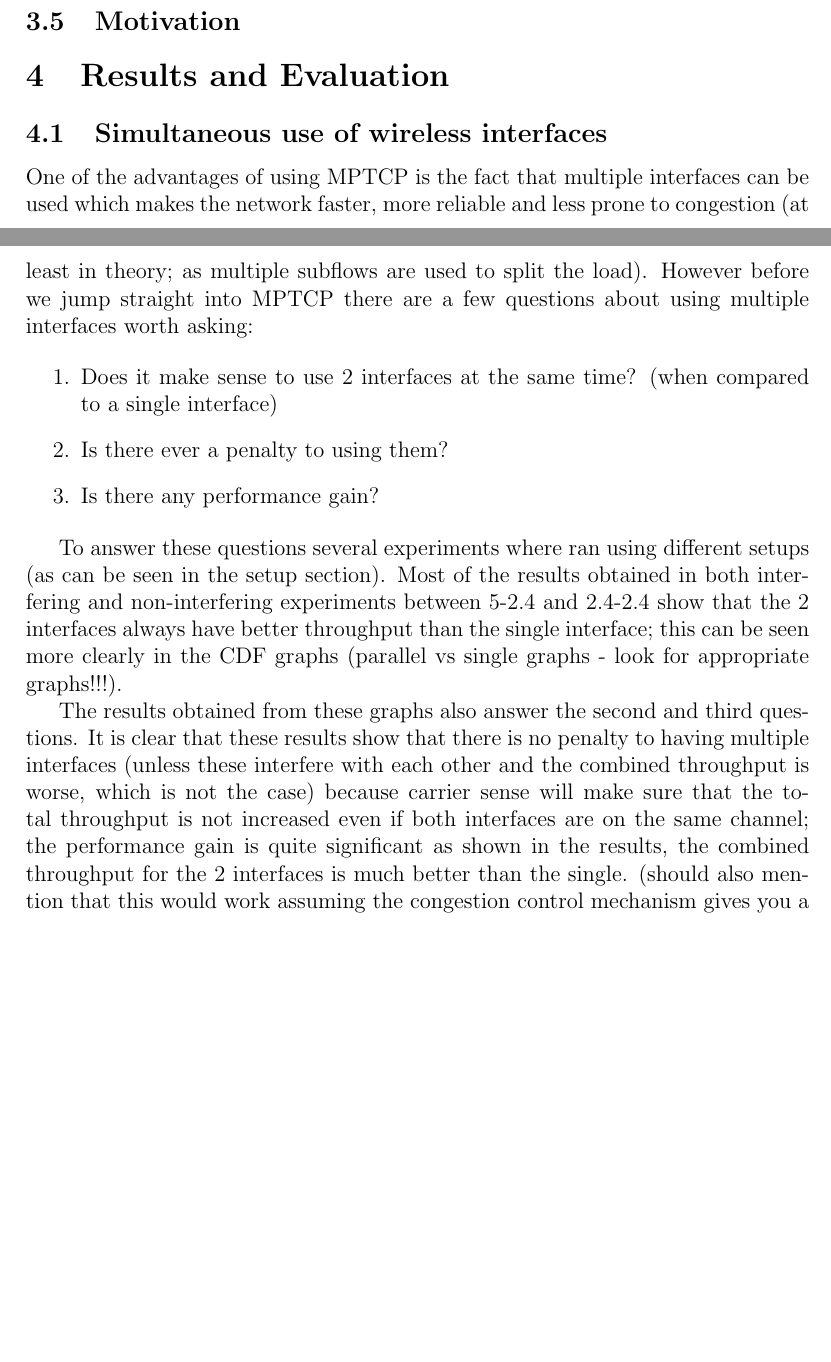
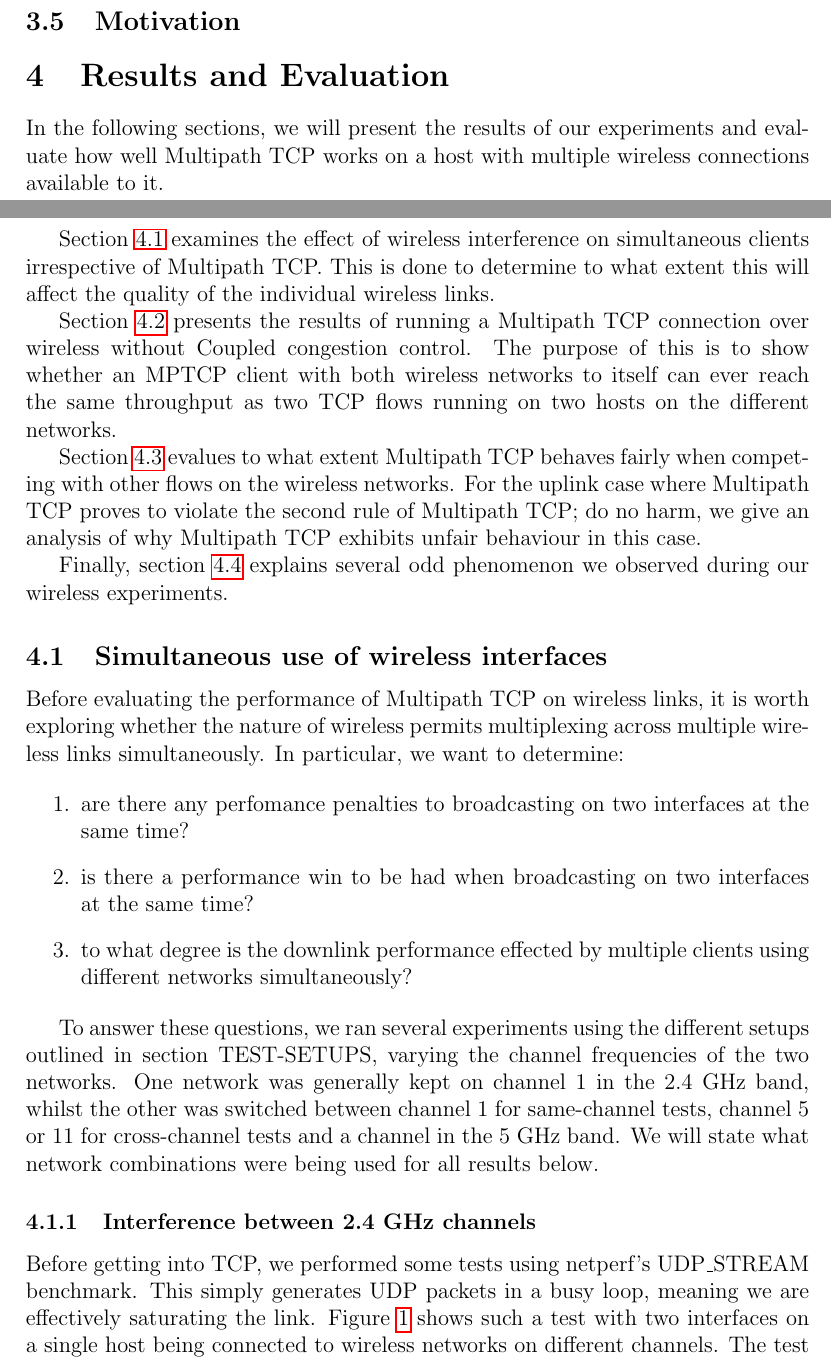
Before and after one commit to jamesbarlow/mptcp, a LaTeX paper (report/report.tex, which reads report/sections/results-interference.tex, report/sections/results-introduction.tex): two parts of pages 7 and 8 of 15 before the commit and two parts of pages 7 and 8 of 16 after it, joined at a grey line, cut so that both start at the same text, the shorter picture padded with empty space. Compiled offline with pdfLaTeX.

Commit message:
Update results interference and add introduction

```diff
--- a/report/sections/results-interference.tex
+++ b/report/sections/results-interference.tex
@@ -1,33 +1,28 @@
-One of the advantages of using MPTCP is the fact that multiple interfaces can be
-used which makes the network faster, more reliable and less prone to congestion
-(at least in theory; as multiple subflows are used to split the load). However
-before we jump straight into MPTCP there are a few questions about using
-multiple interfaces worth asking:
+Before evaluating the performance of Multipath TCP on wireless links, it is
+worth exploring whether the nature of wireless permits multiplexing across
+multiple wireless links simultaneously. In particular, we want to determine:
 
 \begin{enumerate}
-  \item Does it make sense to use 2 interfaces at the same time? (when compared
-    to a single interface)
-  \item Is there ever a penalty to using them?
-  \item Is there any performance gain?
+  \item are there any perfomance penalties to broadcasting on two interfaces at
+    the same time?
+  \item is there a performance win to be had when broadcasting on two
+    interfaces at the same time?
+  \item to what degree is the downlink performance effected by multiple clients
+    using different networks simultaneously?
 \end{enumerate}
 
-To answer these questions several experiments where ran using different setups
-(as can be seen in the setup section). Most of the results obtained in both
-interfering and non-interfering experiments between 5-2.4 and 2.4-2.4 show that
-the 2 interfaces always have better throughput than the single interface; this
-can be seen more clearly in the CDF graphs (parallel vs single graphs - look for
-appropriate graphs!!!).
+To answer these questions, we ran several experiments using the different
+setups outlined in section TEST-SETUPS, varying the channel frequencies of the % TODO: fix section reference
+two networks. One network was generally kept on channel 1 in the 2.4 GHz band,
+whilst the other was switched between channel 1 for same-channel tests, channel
+5 or 11 for cross-channel tests and a channel in the 5 GHz band. We will state
+what network combinations were being used for all results below.
 
-% Maybe display a few graphs showing this examples of 5-2.4 and 2.4-2.4 both i
-% and ni
+\subsubsection{Interference between 2.4 GHz channels}
 
-The results obtained from these graphs also answer the second and third
-questions. It is clear that these results show that there is no penalty to
-having multiple interfaces (unless these interfere with each other and the
-combined throughput is worse, which is not the case) because carrier sense will
-make sure that the total throughput is not increased even if both interfaces are
-on the same channel; the performance gain is quite significant as shown in the
-results, the combined throughput for the 2 interfaces is much better than the
-single. (should also mention that this would work assuming the congestion
-control mechanism gives you a fair share of capacity (?))
+Before getting into TCP, we performed some tests using netperf's UDP\_STREAM
+benchmark. This simply generates UDP packets in a busy loop, meaning we are
+effectively saturating the link. Figure~\ref{graph:cc-interference} shows such a
+test with two interfaces on a single host being connected to wireless networks
+on different channels. The test was run as outlined in TEST-SETUPS.            % TODO: fix section reference
 
--- /dev/null
+++ b/report/sections/results-introduction.tex
@@ -0,0 +1,22 @@
+In the following sections, we will present the results of our experiments and
+evaluate how well Multipath TCP works on a host with multiple wireless
+connections available to it.
+
+Section~\ref{sec:results-wifi} examines the effect of wireless interference on
+simultaneous clients irrespective of Multipath TCP. This is done to determine to
+what extent this will affect the quality of the individual wireless links.
+
+Section~\ref{sec:results-mptcp} presents the results of running a Multipath TCP
+connection over wireless without Coupled congestion control. The purpose of this
+is to show whether an MPTCP client with both wireless networks to itself can
+ever reach the same throughput as two TCP flows running on two hosts on
+the different networks.
+
+Section~\ref{sec:results-fairness} evalues to what extent Multipath TCP behaves
+fairly when competing with other flows on the wireless networks. For the uplink
+case where Multipath TCP proves to violate the second rule of Multipath TCP; do
+no harm, we give an analysis of why Multipath TCP exhibits unfair behaviour in
+this case.
+
+Finally, section~\ref{sec:results-oddities} explains several odd phenomenon we
+observed during our wireless experiments.
```
Also changed, not shown: report/report.tex (+5 -0 lines), report/sections/results-interference.tex (99 more changed lines), 2 other files.
